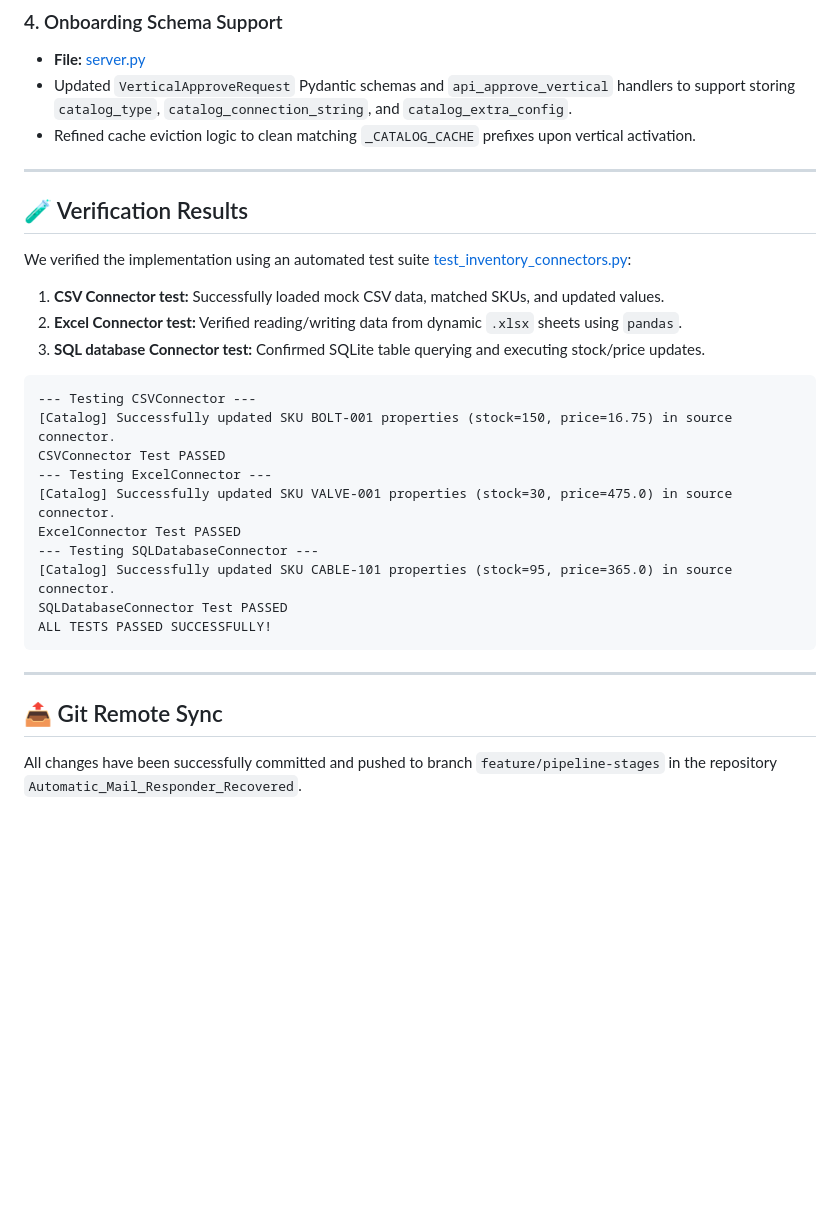
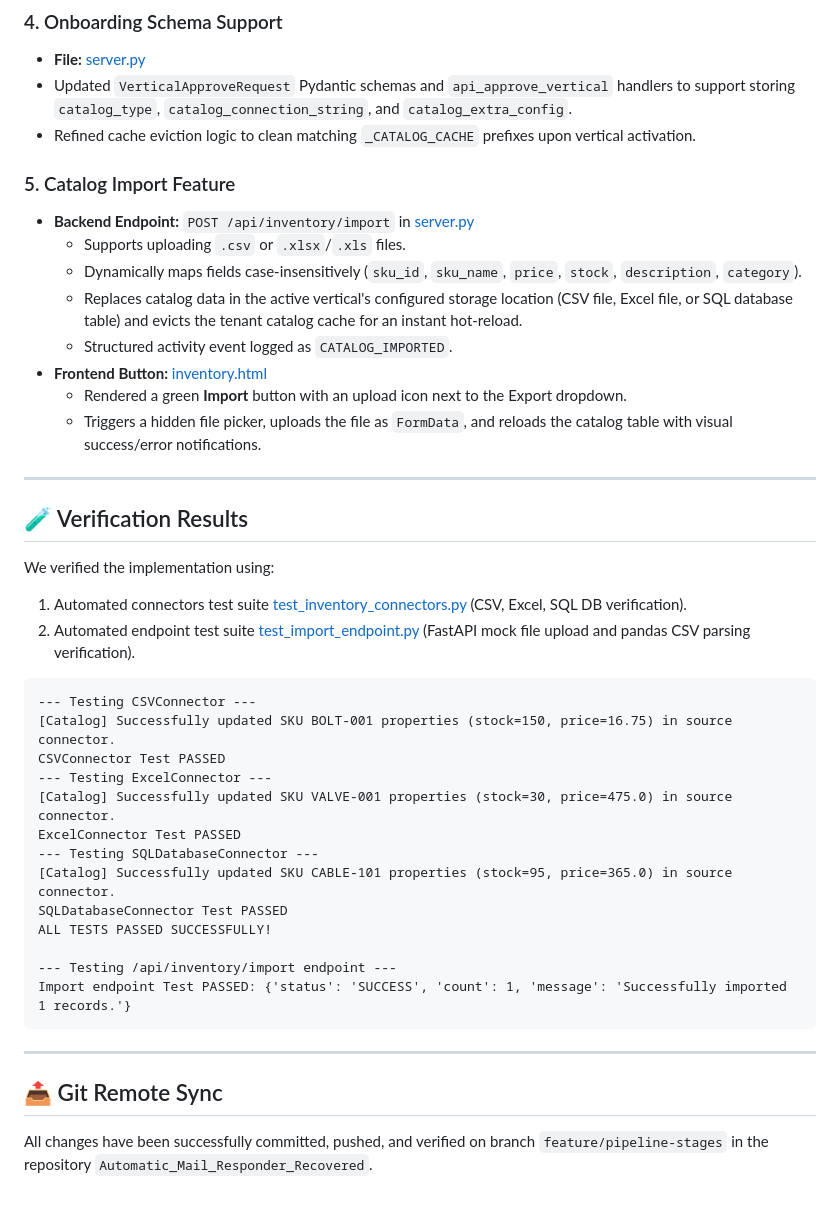
Before and after one commit to Salvatore-codes/Automatic_Mail_Responder_Recovered, a Markdown page: walkthrough.md, the part around the change. Drawn GitHub-style; blank space fills up the shorter version.

Commit message:
docs: Update walkthrough with catalog import feature details

````diff
--- a/walkthrough.md
+++ b/walkthrough.md
@@ -35,14 +35,23 @@ We have successfully implemented and verified the pluggable inventory/catalog co
 * Updated `VerticalApproveRequest` Pydantic schemas and `api_approve_vertical` handlers to support storing `catalog_type`, `catalog_connection_string`, and `catalog_extra_config`.
 * Refined cache eviction logic to clean matching `_CATALOG_CACHE` prefixes upon vertical activation.
 
+### 5. Catalog Import Feature
+* **Backend Endpoint:** `POST /api/inventory/import` in [server.py](file:///D:/sku-matcher-prototype/src/server.py#L1224)
+  * Supports uploading `.csv` or `.xlsx`/`.xls` files.
+  * Dynamically maps fields case-insensitively (`sku_id`, `sku_name`, `price`, `stock`, `description`, `category`).
+  * Replaces catalog data in the active vertical's configured storage location (CSV file, Excel file, or SQL database table) and evicts the tenant catalog cache for an instant hot-reload.
+  * Structured activity event logged as `CATALOG_IMPORTED`.
+* **Frontend Button:** [inventory.html](file:///D:/sku-matcher-prototype/templates/components/inventory.html#L62-L68)
+  * Rendered a green **Import** button with an upload icon next to the Export dropdown.
+  * Triggers a hidden file picker, uploads the file as `FormData`, and reloads the catalog table with visual success/error notifications.
+
 ---
 
 ## 🧪 Verification Results
 
-We verified the implementation using an automated test suite [test_inventory_connectors.py](file:///C:/Users/Admin/.gemini/antigravity-ide/brain/398c9097-b2c6-40a2-a845-fd867e4f26cc/scratch/test_inventory_connectors.py):
-1. **CSV Connector test:** Successfully loaded mock CSV data, matched SKUs, and updated values.
-2. **Excel Connector test:** Verified reading/writing data from dynamic `.xlsx` sheets using `pandas`.
-3. **SQL database Connector test:** Confirmed SQLite table querying and executing stock/price updates.
+We verified the implementation using:
+1. Automated connectors test suite [test_inventory_connectors.py](file:///C:/Users/Admin/.gemini/antigravity-ide/brain/398c9097-b2c6-40a2-a845-fd867e4f26cc/scratch/test_inventory_connectors.py) (CSV, Excel, SQL DB verification).
+2. Automated endpoint test suite [test_import_endpoint.py](file:///C:/Users/Admin/.gemini/antigravity-ide/brain/398c9097-b2c6-40a2-a845-fd867e4f26cc/scratch/test_import_endpoint.py) (FastAPI mock file upload and pandas CSV parsing verification).
 
 ```
 --- Testing CSVConnector ---
@@ -55,9 +64,12 @@ ExcelConnector Test PASSED
 [Catalog] Successfully updated SKU CABLE-101 properties (stock=95, price=365.0) in source connector.
 SQLDatabaseConnector Test PASSED
 ALL TESTS PASSED SUCCESSFULLY!
+
+--- Testing /api/inventory/import endpoint ---
+Import endpoint Test PASSED: {'status': 'SUCCESS', 'count': 1, 'message': 'Successfully imported 1 records.'}
 ```
 
 ---
 
 ## 📤 Git Remote Sync
-All changes have been successfully committed and pushed to branch `feature/pipeline-stages` in the repository `Automatic_Mail_Responder_Recovered`.
+All changes have been successfully committed, pushed, and verified on branch `feature/pipeline-stages` in the repository `Automatic_Mail_Responder_Recovered`.
````
